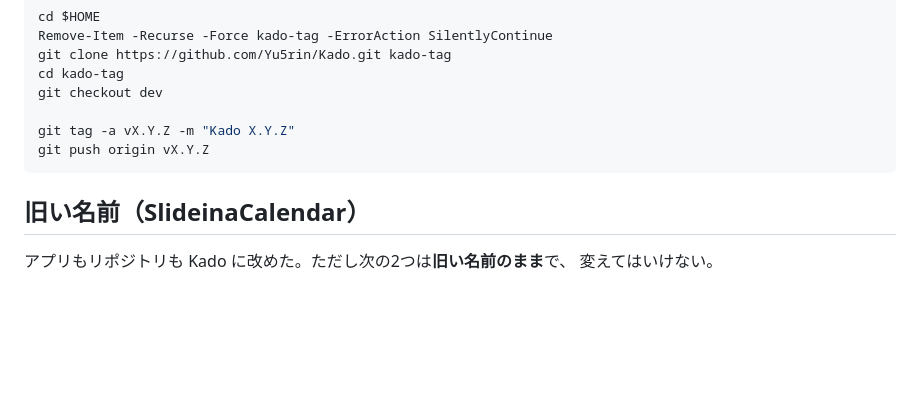
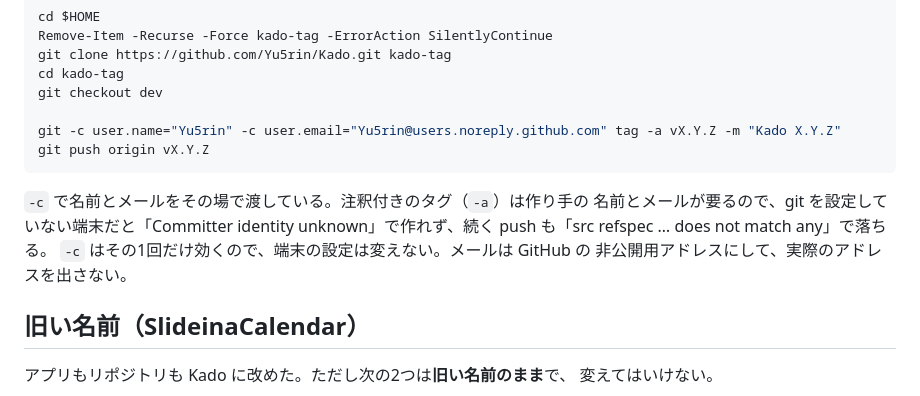
Before and after one commit to Yu5rin/Kado, a Markdown page: CLAUDE.md, the part around the change. GitHub-like rendering; blank space fills up the shorter version.

Commit message:
タグのコマンドを、git を設定していない端末でも通る形にする

````diff
--- a/CLAUDE.md
+++ b/CLAUDE.md
@@ -24,9 +24,15 @@ git clone https://github.com/Yu5rin/Kado.git kado-tag
 cd kado-tag
 git checkout dev
 
-git tag -a vX.Y.Z -m "Kado X.Y.Z"
+git -c user.name="Yu5rin" -c user.email="Yu5rin@users.noreply.github.com" tag -a vX.Y.Z -m "Kado X.Y.Z"
 git push origin vX.Y.Z
 ```
+
+`-c` で名前とメールをその場で渡している。注釈付きのタグ（`-a`）は作り手の
+名前とメールが要るので、git を設定していない端末だと「Committer identity
+unknown」で作れず、続く push も「src refspec … does not match any」で落ちる。
+`-c` はその1回だけ効くので、端末の設定は変えない。メールは GitHub の
+非公開用アドレスにして、実際のアドレスを出さない。
 
 ## 旧い名前（SlideinaCalendar）
 
````
